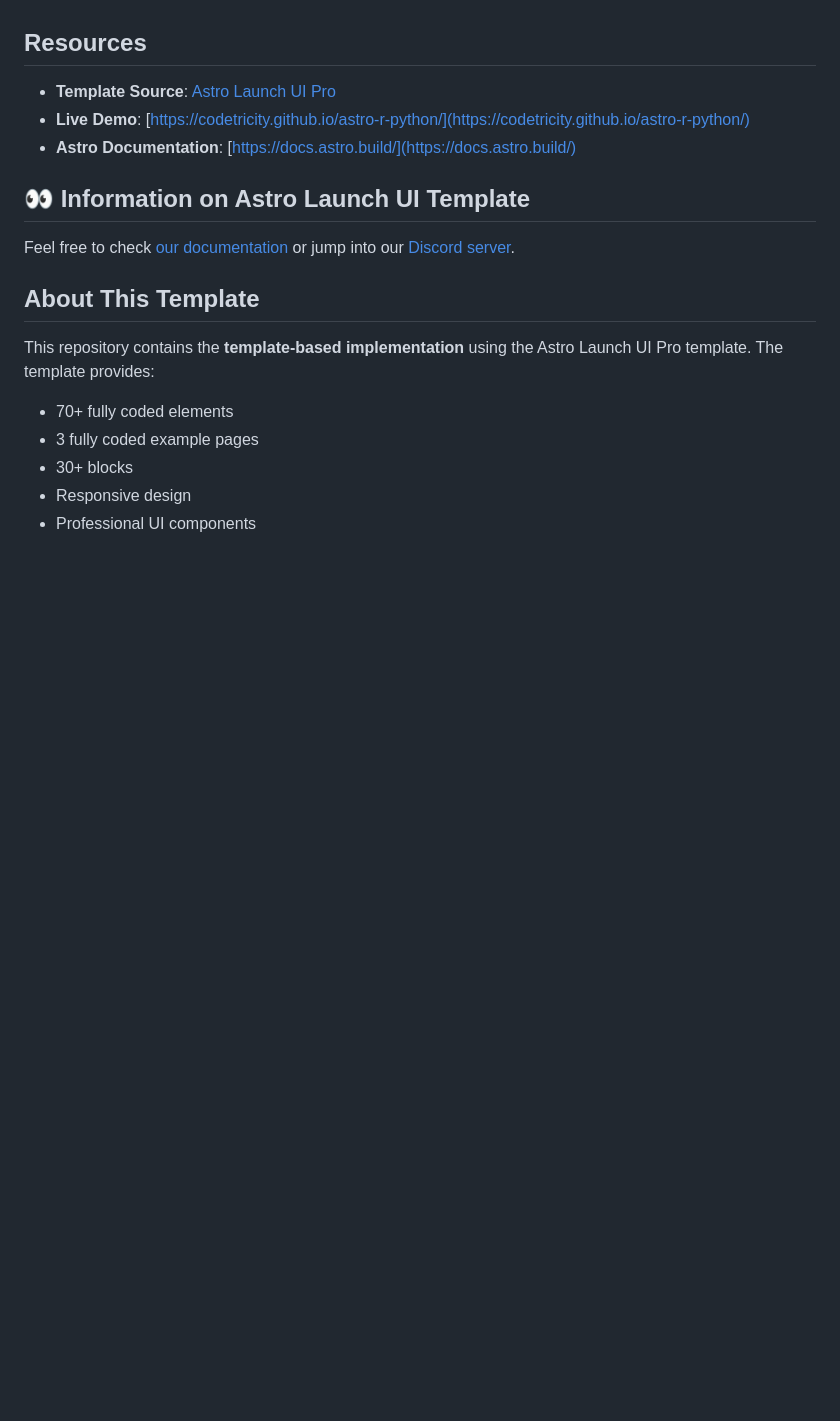
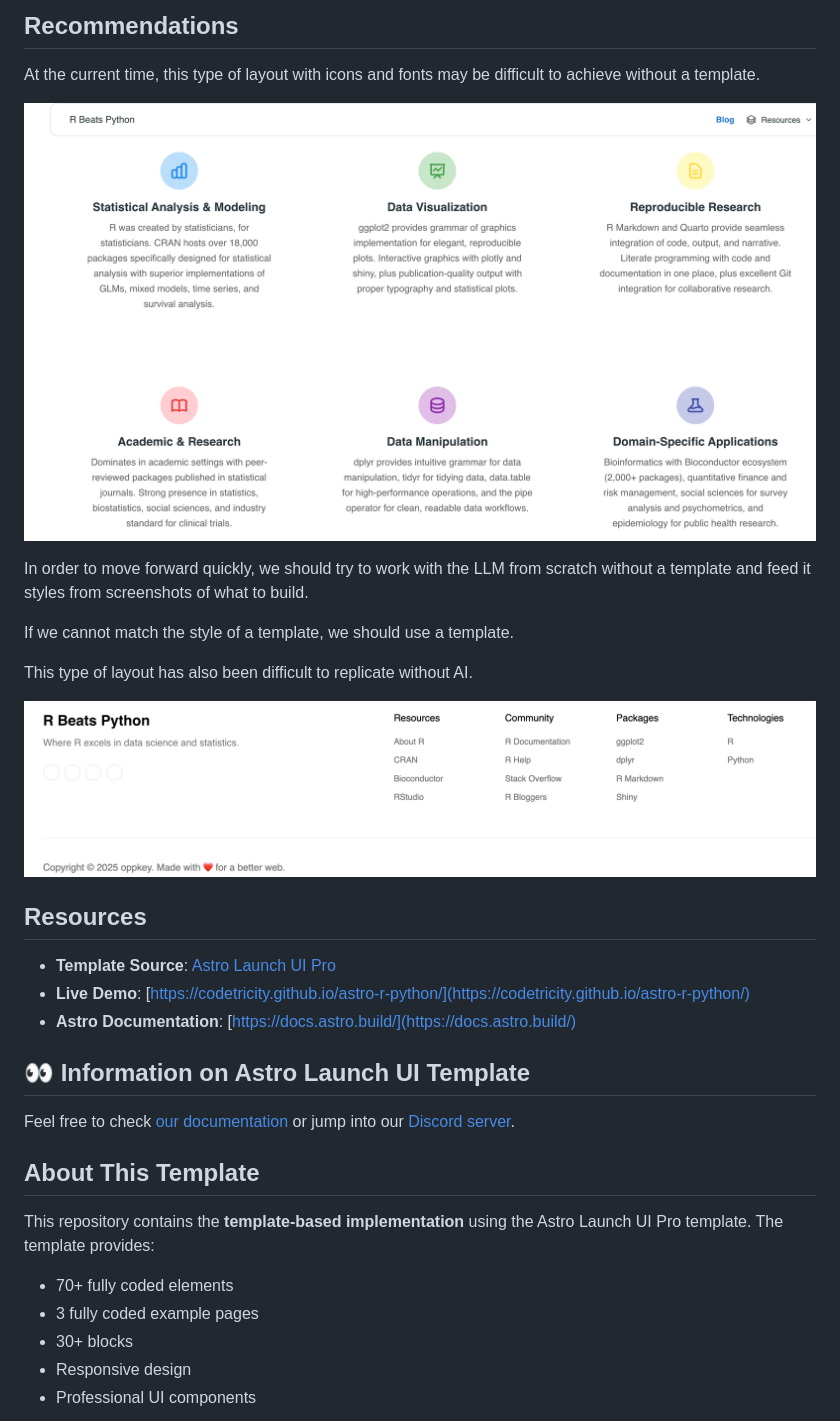
Before and after one commit to codetricity/astro-r-python, a Markdown page: README.md, the part around the change printed below. GitHub-like rendering; pictures changed too: docs/footer.png (added), docs/icons.png (added); blank space fills up the shorter version.

```diff
--- a/README.md
+++ b/README.md
@@ -33,3 +71,19 @@ This comparison aims to explore:
+## Recommendations
+
+At the current time, this type of layout with icons and fonts may be difficult to achieve without
+a template.
+
+
+![icons layout](docs/icons.png)
+
+In order to move forward quickly, we should try to work with the LLM from scratch without a template and
+feed it styles from screenshots of what to build.
+
+If we cannot match the style of a template, we should use a template.
+
+This type of layout has also been difficult to replicate without AI.
+
+![footer](docs/footer.png)
 
 ## Resources
 
@@ -40,7 +94,6 @@ This comparison aims to explore:
 ## 👀 Information on Astro Launch UI Template
 
 Feel free to check [our documentation](https://www.creative-tim.com/learning-lab/astro/overview/astro-launch-ui) or jump into our [Discord server](https://discord.com/invite/TGZqBvZB).
-
 
 ## About This Template
 
```
Also changed, not shown: other parts of README.md (+39 -0 lines).
